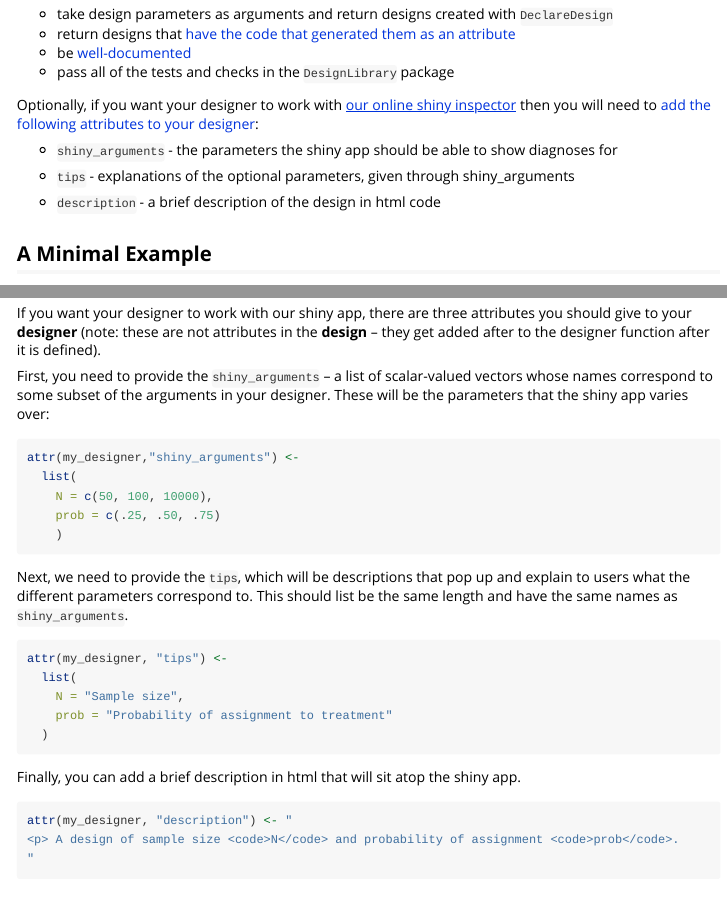
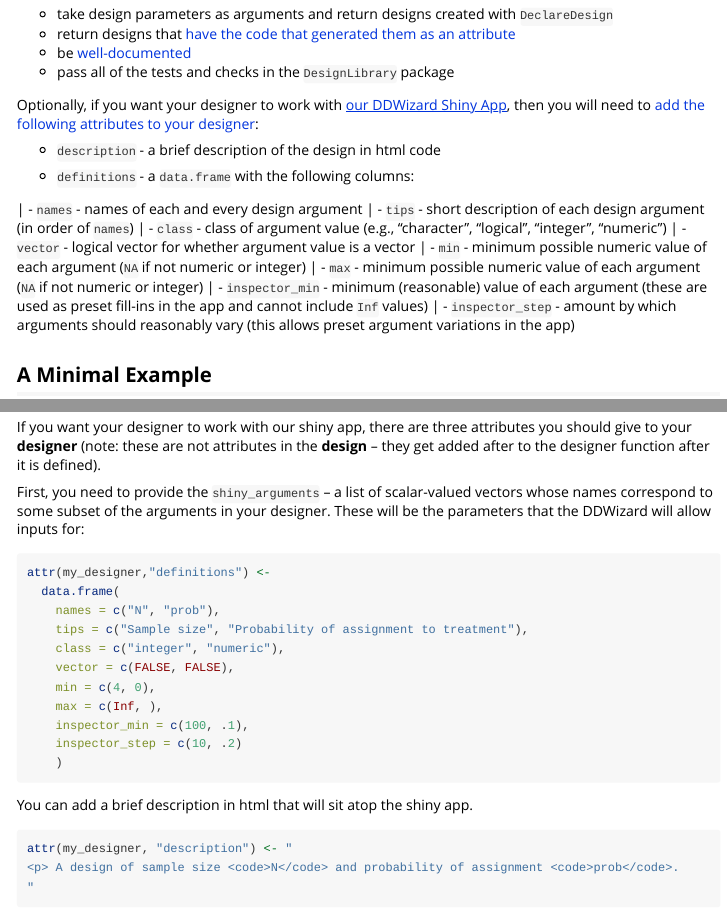
Before and after one commit to DeclareDesign/DesignLibrary, an R Markdown document (vignettes/How_to_Write_and_Contribute_Designers.Rmd): the page in a window 1100 px wide, from 340 px down, and a second part further down, joined at a grey line. Rendered offline with R 4.5, knitr and Pandoc, with nearby package versions; some code elsewhere in the file could not run offline; long lines of code are wrapped.

Commit message:
Update How_to_Write_and_Contribute_Designers.Rmd
The designer attributes are up to date with current set up and tailored towards requirements for use with DDWizard app instead of DDinspector.

````diff
--- a/vignettes/How_to_Write_and_Contribute_Designers.Rmd
+++ b/vignettes/How_to_Write_and_Contribute_Designers.Rmd
@@ -31,13 +31,20 @@ At a bare minimum, your designer must:
   - be [well-documented][How to Document your Designer]
   - pass all of the tests and checks in the `DesignLibrary` package
 
-Optionally, if you want your designer to work with [our online shiny inspector](https://eos.wzb.eu/ipi/DDinspector/) then you will need to [add the following attributes to your designer][Including Code in Design Attributes]:
-
-  - `shiny_arguments` - the parameters the shiny app should be able to show diagnoses for
-
-  - `tips` - explanations of the optional parameters, given through shiny_arguments
+Optionally, if you want your designer to work with [our DDWizard Shiny App](https://eos.wzb.eu/ipi/DDWizard), then you will need to [add the following attributes to your designer][Including Code in Design Attributes]:
 
   - `description` - a brief description of the design in html code
+
+  - `definitions` - a `data.frame` with the following columns:
+
+  | - `names` - names of each and every design argument
+  | - `tips` - short description of each design argument (in order of `names`)
+  | - `class` - class of argument value (e.g., "character", "logical", "integer", "numeric")
+  | - `vector` - logical vector for whether argument value is a vector
+  | - `min` - minimum possible numeric value of each argument (`NA` if not numeric or integer)
+  | - `max` - minimum possible numeric value of each argument (`NA` if not numeric or integer)
+  | - `inspector_min` - minimum (reasonable) value of each argument (these are used as preset fill-ins in the app and cannot include `Inf` values)
+  | - `inspector_step` - amount by which arguments should reasonably vary (this allows preset argument variations in the app)
 
 ## A Minimal Example
 
@@ -148,27 +155,23 @@ Methods like this can be helpful when you need to build long strings of code on
 
 If you want your designer to work with our shiny app, there are three attributes you should give to your **designer** (note: these are not attributes in the **design** -- they get added after to the designer function after it is defined).
 
-First, you need to provide the `shiny_arguments` -- a list of scalar-valued vectors whose names correspond to some subset of the arguments in your designer. These will be the parameters that the shiny app varies over:
+First, you need to provide the `shiny_arguments` -- a list of scalar-valued vectors whose names correspond to some subset of the arguments in your designer. These will be the parameters that the DDWizard will allow inputs for:
 
 ```{r, eval=FALSE}
-attr(my_designer,"shiny_arguments") <-
-  list(
-    N = c(50, 100, 10000),
-    prob = c(.25, .50, .75)
+attr(my_designer,"definitions") <-
+  data.frame(
+    names = c("N", "prob"),
+    tips = c("Sample size", "Probability of assignment to treatment"),
+    class = c("integer", "numeric"),
+    vector = c(FALSE, FALSE),
+    min = c(4, 0),
+    max = c(Inf, ),
+    inspector_min = c(100, .1),
+    inspector_step = c(10, .2)
     )
 ```
 
-Next, we need to provide the `tips`, which will be descriptions that pop up and explain to users what the different parameters correspond to. This should list be the same length and have the same names as `shiny_arguments`.
-
-```{r, eval=FALSE}
-attr(my_designer, "tips") <-
-  list(
-    N = "Sample size",
-    prob = "Probability of assignment to treatment"
-  )
-```
-
-Finally, you can add a brief description in html that will sit atop the shiny app.
+You can add a brief description in html that will sit atop the shiny app.
 
 ```{r, eval=FALSE}
 attr(my_designer, "description") <- "
````
Also changed, not shown: vignettes/How_to_Write_and_Contribute_Designers.Rmd (4 more changed lines).
